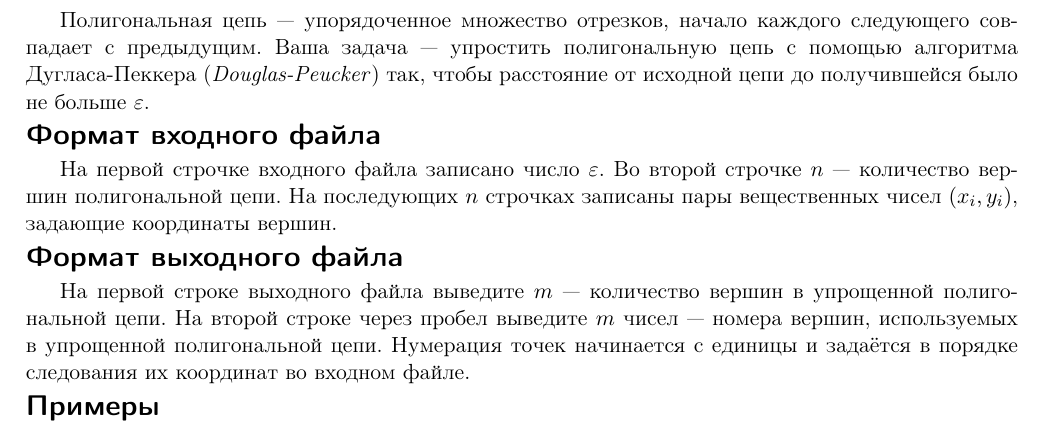
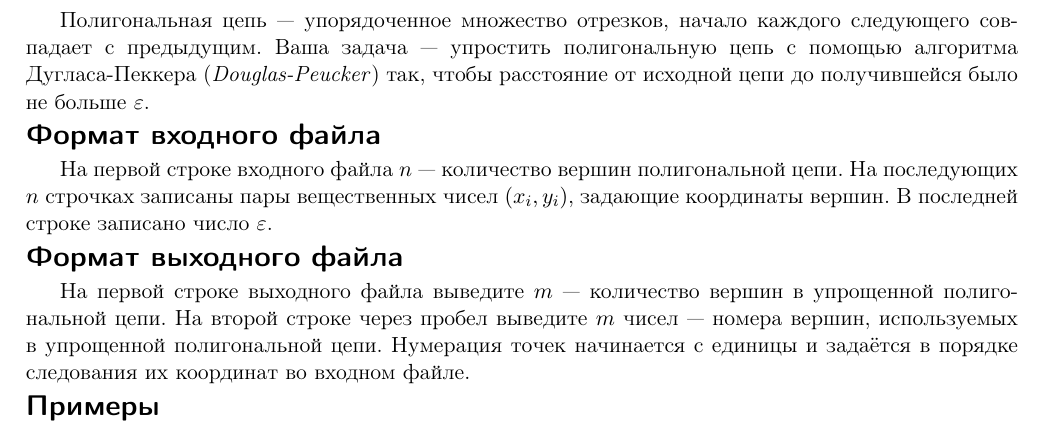
Before and after one commit to rybak/ITMO, a LaTeX document (statements/09-polyline_simplification_no_topology_preservation/statement.tex, which reads statements/09-polyline_simplification_no_topology_preservation/simplifyingpolyline.tex): part of the page, cut so that both start at the same text. The pictures show the PDF file statements/09-polyline_simplification_no_topology_preservation/statement.pdf that the author committed with the source.

Commit message:
picture fixes

```diff
--- a/statements/09-polyline_simplification_no_topology_preservation/simplifyingpolyline.tex
+++ b/statements/09-polyline_simplification_no_topology_preservation/simplifyingpolyline.tex
@@ -7,9 +7,9 @@
 
 \InputFile
 
-На первой строчке входного файла записано число $\varepsilon$.
-Во второй строчке $n$ — количество вершин полигональной цепи.
+На первой строке входного файла $n$ — количество вершин полигональной цепи.
 На последующих $n$ строчках записаны пары вещественных чисел $(x_i, y_i)$, задающие координаты вершин.
+В последней строке записано число $\varepsilon$.
 
 \OutputFile
 
```
Also changed, not shown: statements/09-polyline_simplification_no_topology_preservation/statement.pdf, statements/09-polyline_simplification_no_topology_preservation/simplifyingpolyline.tex (2 more changed lines), 1 other file.
